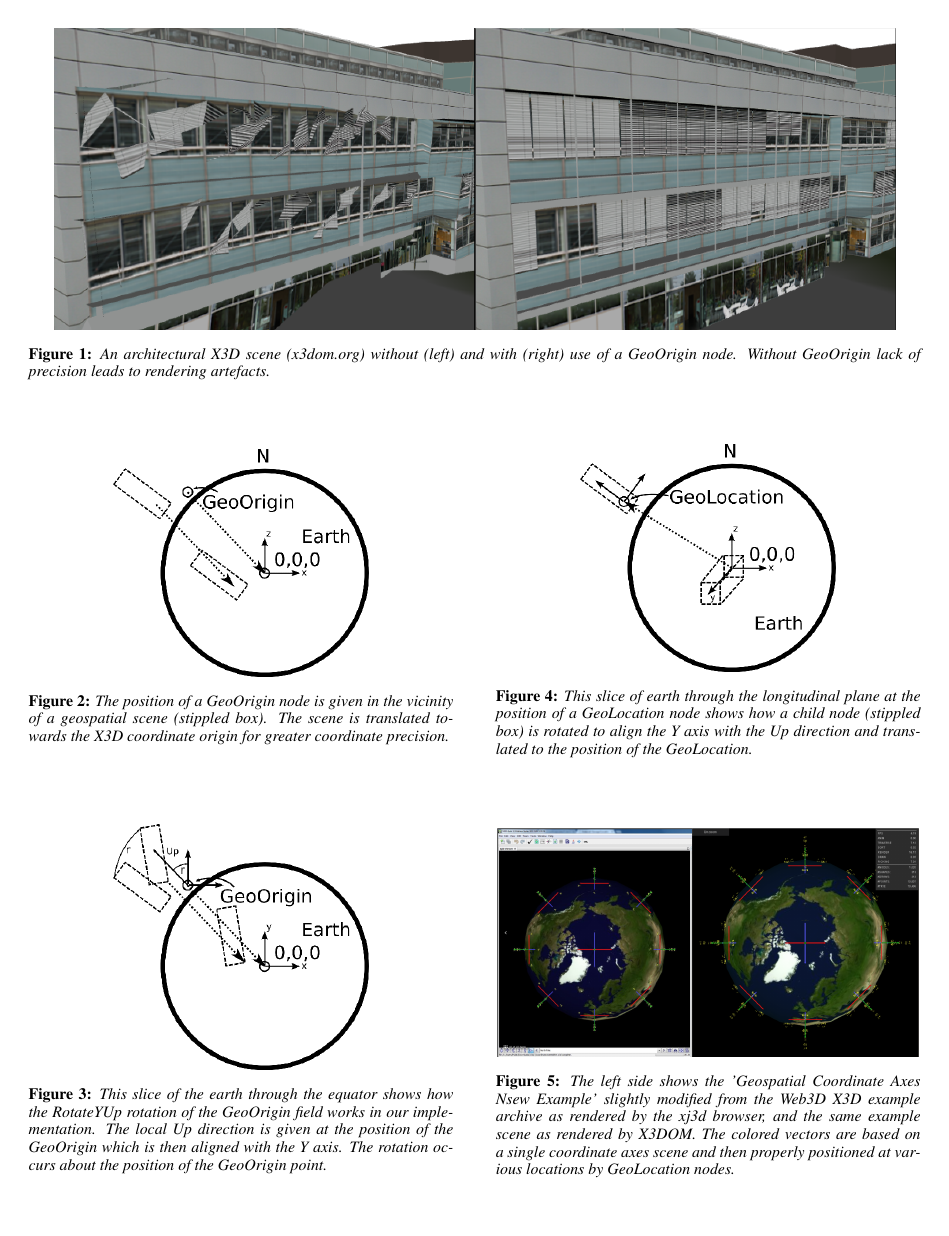
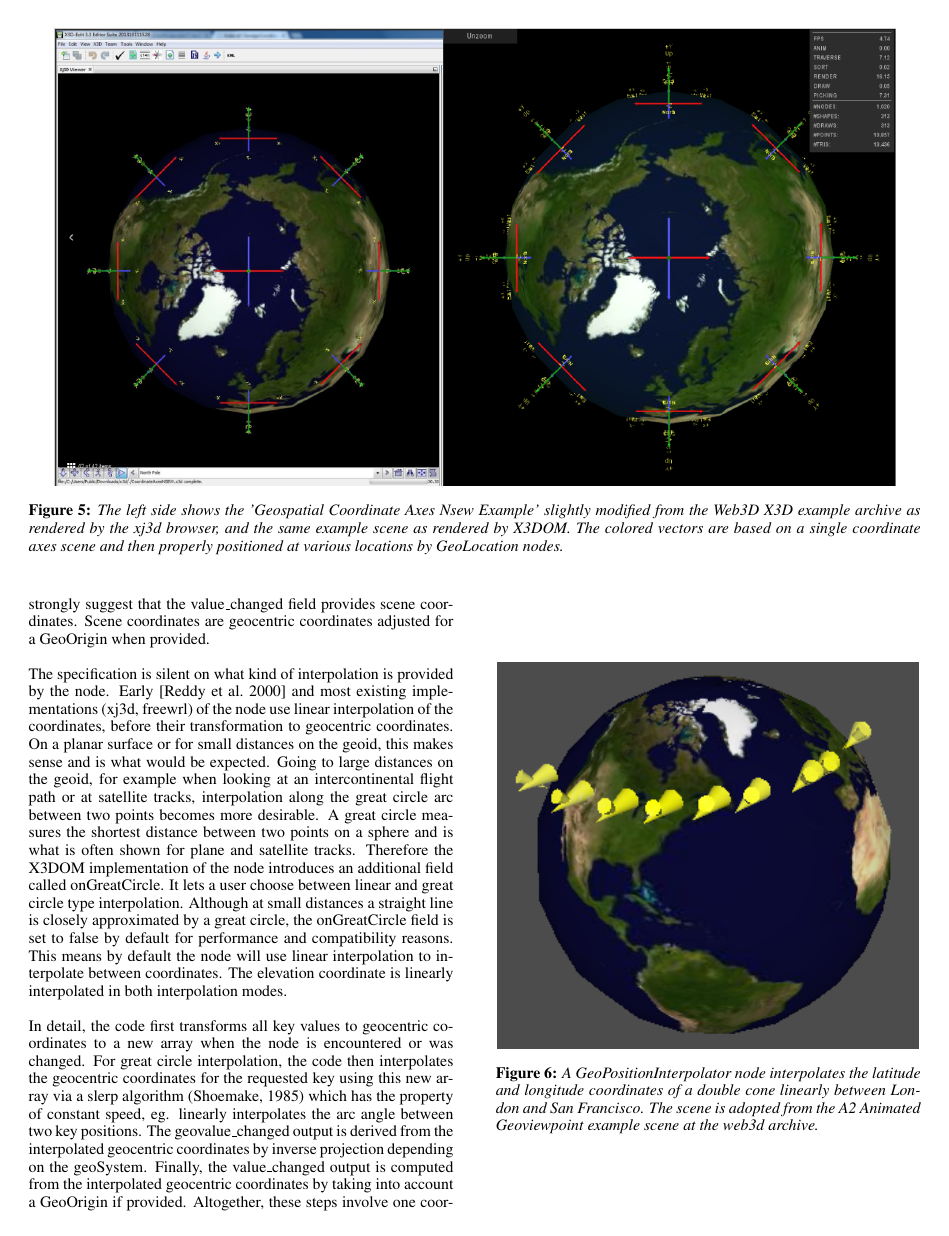
Before and after one commit to MBARIMike/papers, a LaTeX paper (X3DGeospatialComponent/X3DGeospatialComponent.tex): page 3 of 6 before the commit and page 4 of 6 after it. Compiled offline with pdfLaTeX.

Commit message:
Doubled size of Figure 5

```diff
--- a/X3DGeospatialComponent/X3DGeospatialComponent.tex
+++ b/X3DGeospatialComponent/X3DGeospatialComponent.tex
@@ -185,8 +185,8 @@ We implement this transformation by first calculating the quaternion representat
 
 A conceptual complication occurs when rotateYUp is requested in a GeoOrigin node in conjunction with the GeoLocation node. This will rotate the Up direction back to +Y but note that the rotation occurs not about the same point: the GeoLocation position is likely different from the position of the provided GeoOrigin (compare Fig.~\ref{fig:RotateYUp} and Fig.~\ref{fig:GeoLocationDiagram}). Therefore, an implementation cannot just skip both rotations. Instead, the full transformation path has to be traversed (by matrix multiplication): Geolocation rotation (about child origin), Geolocation translation, GeoOrigin (back) translation, rotateYUp rotation.
 
-\begin{figure}[htbp]
+\begin{figure*}[htbp]
 \centering
-\includegraphics[width=3.3in]{Axes_NSEW.png}
+\includegraphics[width=6.6in]{Axes_NSEW.png}
 \caption{The left side shows the 'Geospatial Coordinate Axes Nsew Example' slightly modified from the Web3D X3D example archive as rendered by the xj3d browser, and the same example scene as rendered by X3DOM. The colored vectors are based on a single coordinate axes scene and then properly positioned at various locations by GeoLocation nodes.}
 \label{fig:Axes_NSEW.png}
```
Also changed, not shown: X3DGeospatialComponent/X3DGeospatialComponent.tex (2 more changed lines).
